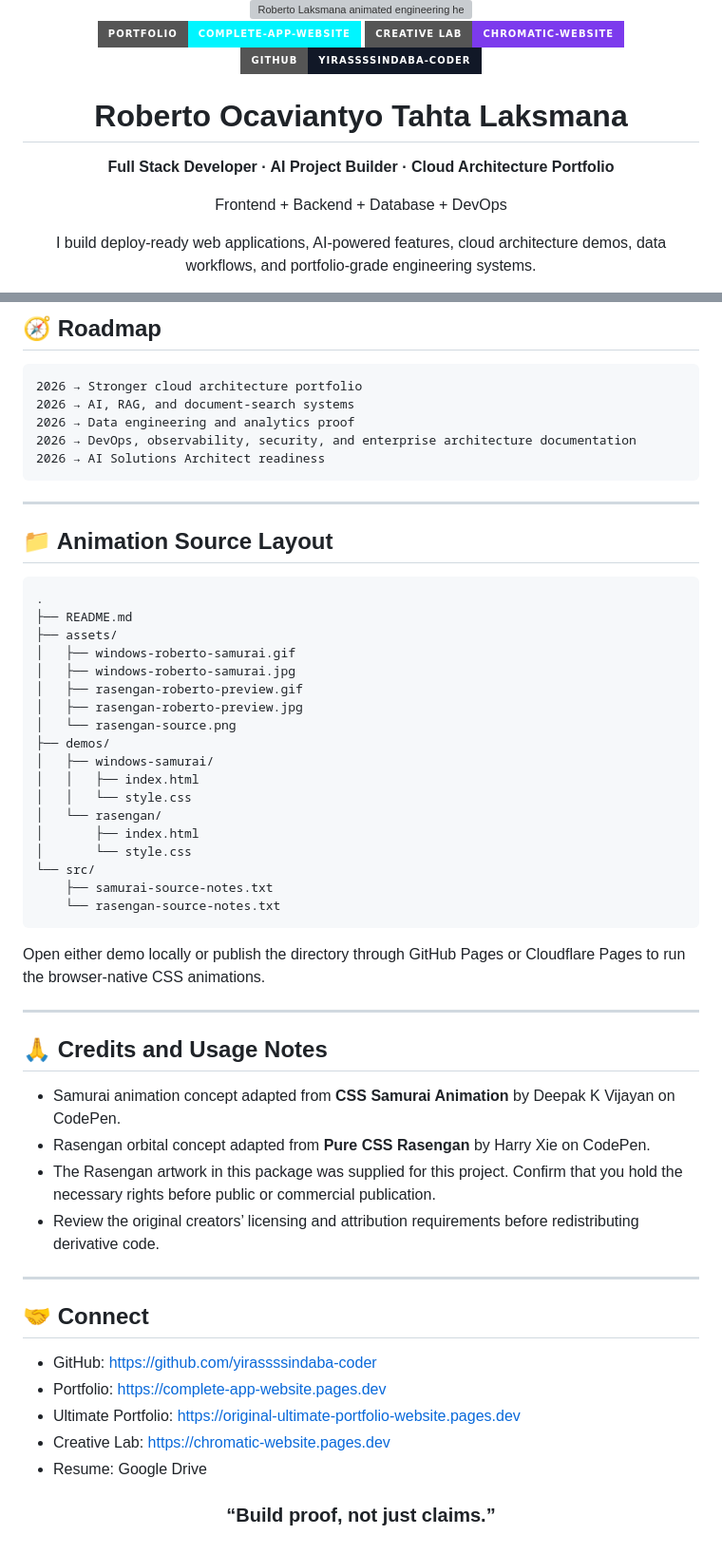
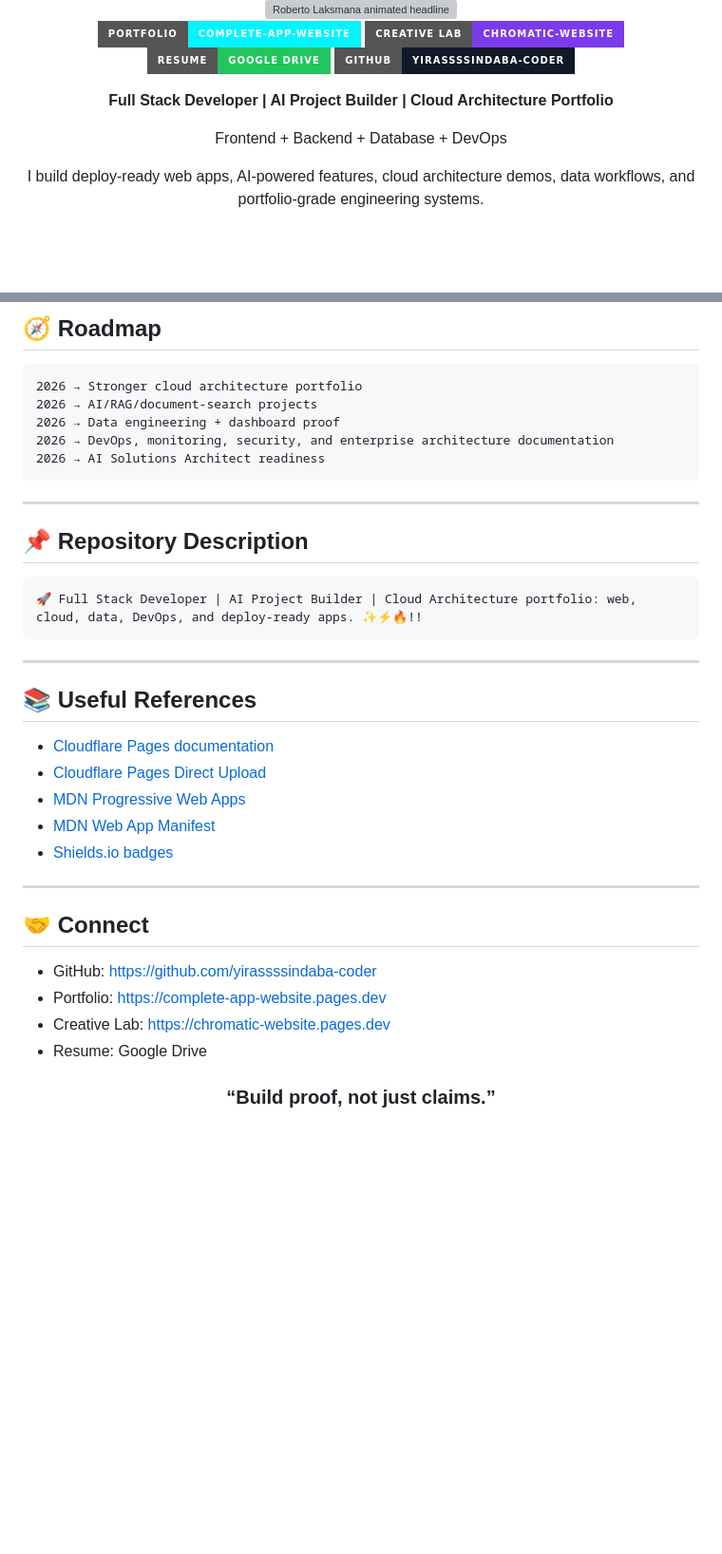
Before and after one commit to yirassssindaba-coder/yirassssindaba-coder, a Markdown page: README.md, 2 parts joined by grey strips. Shown at 95% size. Rendered like a GitHub page; badges without logos; blank space fills up the shorter version; grey boxes are pictures that could not be loaded.

````diff
--- a/README.md
+++ b/README.md
@@ -7,21 +4,20 @@
 
 <br />
 
-<img src="https://readme-typing-svg.demolab.com?font=Fira+Code&size=17&duration=2400&pause=700&color=00F5FF&center=true&vCenter=true&width=980&lines=Frontend+%2B+Backend+%2B+Database+%2B+DevOps;Deploy-ready+web+apps+%7C+AI+features+%7C+Cloud+architecture;Build+proof%2C+not+just+claims" alt="Roberto Laksmana animated engineering headline" />
+<img src="https://readme-typing-svg.demolab.com?font=Fira+Code&size=17&duration=2400&pause=700&color=00F5FF&center=true&vCenter=true&width=980&lines=Frontend+%2B+Backend+%2B+Database+%2B+DevOps;Deploy-ready+web+apps+%7C+AI+features+%7C+Cloud+architecture;Build+proof%2C+not+just+claims" alt="Roberto Laksmana animated headline" />
 
 <br />
 
 <p>
-  <a href="https://complete-app-website.pages.dev"><img src="https://img.shields.io/badge/Portfolio-complete--app--website-00F5FF?style=for-the-badge&logo=cloudflarepages&logoColor=white" alt="Portfolio" /></a>
-  <a href="https://chromatic-website.pages.dev"><img src="https://img.shields.io/badge/Creative%20Lab-chromatic--website-7C3AED?style=for-the-badge&logo=webgl&logoColor=white" alt="Creative Lab" /></a>
-  <a href="https://github.com/yirassssindaba-coder"><img src="https://img.shields.io/badge/GitHub-yirassssindaba--coder-111827?style=for-the-badge&logo=github&logoColor=white" alt="GitHub" /></a>
+  <img src="https://img.shields.io/badge/Portfolio-complete--app--website-00F5FF?style=for-the-badge&logo=cloudflarepages&logoColor=white" alt="Portfolio badge" />
+  <img src="https://img.shields.io/badge/Creative%20Lab-chromatic--website-7C3AED?style=for-the-badge&logo=webgl&logoColor=white" alt="Creative Lab badge" />
+  <img src="https://img.shields.io/badge/Resume-Google%20Drive-22C55E?style=for-the-badge&logo=googledrive&logoColor=white" alt="Resume badge" />
+  <img src="https://img.shields.io/badge/GitHub-yirassssindaba--coder-111827?style=for-the-badge&logo=github&logoColor=white" alt="GitHub badge" />
 </p>
 
-# Roberto Ocaviantyo Tahta Laksmana
-
-**Full Stack Developer · AI Project Builder · Cloud Architecture Portfolio**
+**Full Stack Developer | AI Project Builder | Cloud Architecture Portfolio**
 
 Frontend + Backend + Database + DevOps
 
-I build deploy-ready web applications, AI-powered features, cloud architecture demos, data workflows, and portfolio-grade engineering systems.
+I build deploy-ready web apps, AI-powered features, cloud architecture demos, data workflows, and portfolio-grade engineering systems.
 
@@ -232,54 +221,35 @@ Source → Validate → Build → Static output → Cloudflare Pages → Live pr
 2026 → Stronger cloud architecture portfolio
-2026 → AI, RAG, and document-search systems
-2026 → Data engineering and analytics proof
-2026 → DevOps, observability, security, and enterprise architecture documentation
+2026 → AI/RAG/document-search projects
+2026 → Data engineering + dashboard proof
+2026 → DevOps, monitoring, security, and enterprise architecture documentation
 2026 → AI Solutions Architect readiness
 ```
 
 ---
 
-## 📁 Animation Source Layout
+## 📌 Repository Description
 
-```text
-.
-├── README.md
-├── assets/
-│   ├── windows-roberto-samurai.gif
-│   ├── windows-roberto-samurai.jpg
-│   ├── rasengan-roberto-preview.gif
-│   ├── rasengan-roberto-preview.jpg
-│   └── rasengan-source.png
-├── demos/
-│   ├── windows-samurai/
-│   │   ├── index.html
-│   │   └── style.css
-│   └── rasengan/
-│       ├── index.html
-│       └── style.css
-└── src/
-    ├── samurai-source-notes.txt
-    └── rasengan-source-notes.txt
+```txt
+🚀 Full Stack Developer | AI Project Builder | Cloud Architecture portfolio: web, cloud, data, DevOps, and deploy-ready apps. ✨⚡🔥!!
 ```
-
-Open either demo locally or publish the directory through GitHub Pages or Cloudflare Pages to run the browser-native CSS animations.
 
 ---
 
-## 🙏 Credits and Usage Notes
+## 📚 Useful References
 
-- Samurai animation concept adapted from **CSS Samurai Animation** by Deepak K Vijayan on CodePen.
-- Rasengan orbital concept adapted from **Pure CSS Rasengan** by Harry Xie on CodePen.
-- The Rasengan artwork in this package was supplied for this project. Confirm that you hold the necessary rights before public or commercial publication.
-- Review the original creators’ licensing and attribution requirements before redistributing derivative code.
+- [Cloudflare Pages documentation](https://developers.cloudflare.com/pages/)
+- [Cloudflare Pages Direct Upload](https://developers.cloudflare.com/pages/get-started/direct-upload/)
+- [MDN Progressive Web Apps](https://developer.mozilla.org/en-US/docs/Web/Progressive_web_apps)
+- [MDN Web App Manifest](https://developer.mozilla.org/en-US/docs/Web/Progressive_web_apps/Manifest)
+- [Shields.io badges](https://shields.io/)
 
 ---
 
 ## 🤝 Connect
 
-- GitHub: <https://github.com/yirassssindaba-coder>
-- Portfolio: <https://complete-app-website.pages.dev>
-- Ultimate Portfolio: <https://original-ultimate-portfolio-website.pages.dev>
-- Creative Lab: <https://chromatic-website.pages.dev>
+- GitHub: https://github.com/yirassssindaba-coder
+- Portfolio: https://complete-app-website.pages.dev
+- Creative Lab: https://chromatic-website.pages.dev
 - Resume: Google Drive
 
 <div align="center">
````
Also changed, not shown: other parts of README.md (+97 -107 lines).
